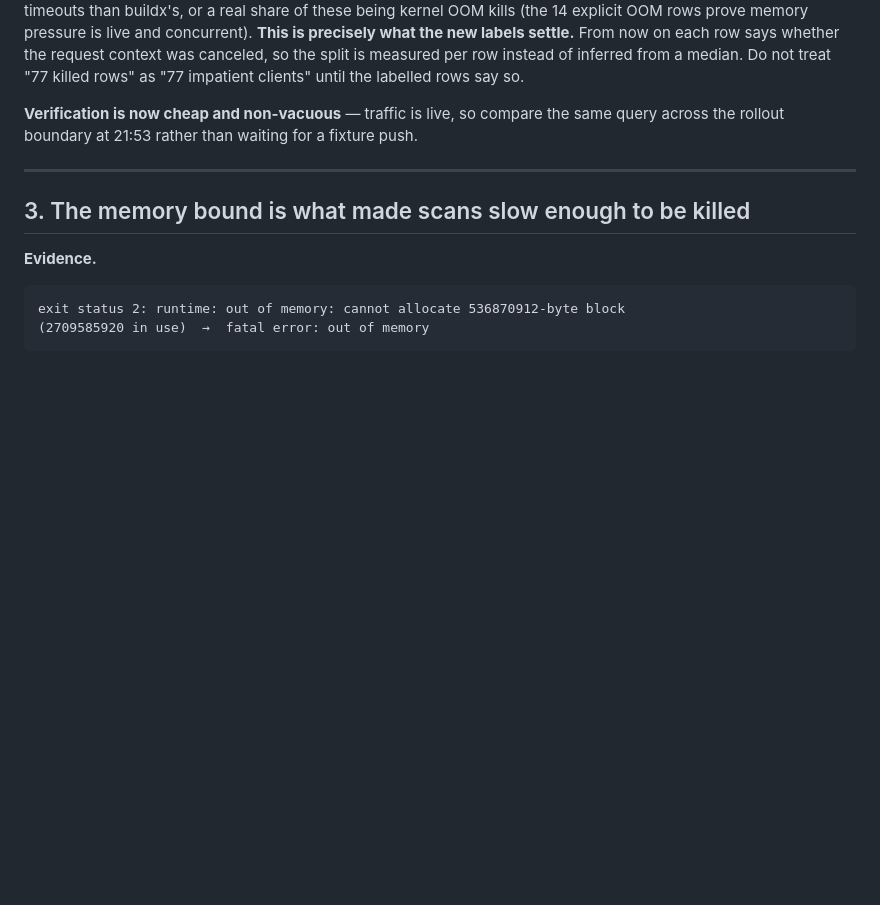
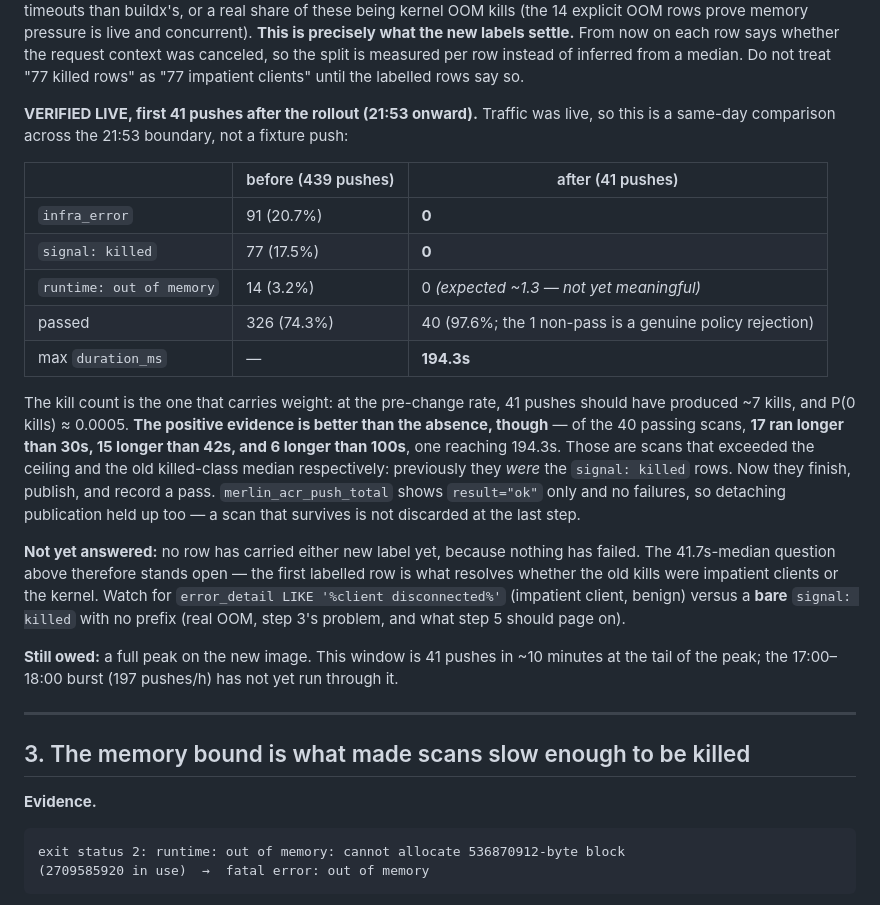
Before and after one commit to my-github-handle/merlin, a Markdown page: docs/plans/2026-08-13-gate-reliability.md, the part around the change. Rendered like a GitHub page; blank space fills up the shorter version.

Commit message:
docs(plans): step 2 verified live — 0 kills in the first 41 pushes
Better evidence than the zero: 15 of the 40 passing scans ran longer than the
old killed-class median and 6 longer than 100s, one reaching 194.3s. Those are
the pushes the old code destroyed at ~30-42s; they now complete and publish.
ACR pushes are ok-only, so detached publication holds too.

Left open on purpose: no row has carried either new label yet, so the 41.7s
median question is unresolved until something fails.

```diff
--- a/docs/plans/2026-08-13-gate-reliability.md
+++ b/docs/plans/2026-08-13-gate-reliability.md
@@ -302,8 +302,34 @@ what the new labels settle.** From now on each row says whether the request cont
 canceled, so the split is measured per row instead of inferred from a median. Do not treat
 "77 killed rows" as "77 impatient clients" until the labelled rows say so.
 
-**Verification is now cheap and non-vacuous** — traffic is live, so compare the same query
-across the rollout boundary at 21:53 rather than waiting for a fixture push.
+**VERIFIED LIVE, first 41 pushes after the rollout (21:53 onward).** Traffic was live, so
+this is a same-day comparison across the 21:53 boundary, not a fixture push:
+
+| | before (439 pushes) | after (41 pushes) |
+|---|---|---|
+| `infra_error` | 91 (20.7%) | **0** |
+| `signal: killed` | 77 (17.5%) | **0** |
+| `runtime: out of memory` | 14 (3.2%) | 0 *(expected ~1.3 — not yet meaningful)* |
+| passed | 326 (74.3%) | 40 (97.6%; the 1 non-pass is a genuine policy rejection) |
+| max `duration_ms` | — | **194.3s** |
+
+The kill count is the one that carries weight: at the pre-change rate, 41 pushes should have
+produced ~7 kills, and P(0 kills) ≈ 0.0005. **The positive evidence is better than the
+absence, though** — of the 40 passing scans, **17 ran longer than 30s, 15 longer than 42s,
+and 6 longer than 100s**, one reaching 194.3s. Those are scans that exceeded the ceiling and
+the old killed-class median respectively: previously they *were* the `signal: killed` rows.
+Now they finish, publish, and record a pass. `merlin_acr_push_total` shows `result="ok"` only
+and no failures, so detaching publication held up too — a scan that survives is not
+discarded at the last step.
+
+**Not yet answered:** no row has carried either new label yet, because nothing has failed.
+The 41.7s-median question above therefore stands open — the first labelled row is what
+resolves whether the old kills were impatient clients or the kernel. Watch for
+`error_detail LIKE '%client disconnected%'` (impatient client, benign) versus a **bare**
+`signal: killed` with no prefix (real OOM, step 3's problem, and what step 5 should page on).
+
+**Still owed:** a full peak on the new image. This window is 41 pushes in ~10 minutes at the
+tail of the peak; the 17:00–18:00 burst (197 pushes/h) has not yet run through it.
 
 ---
 
```
